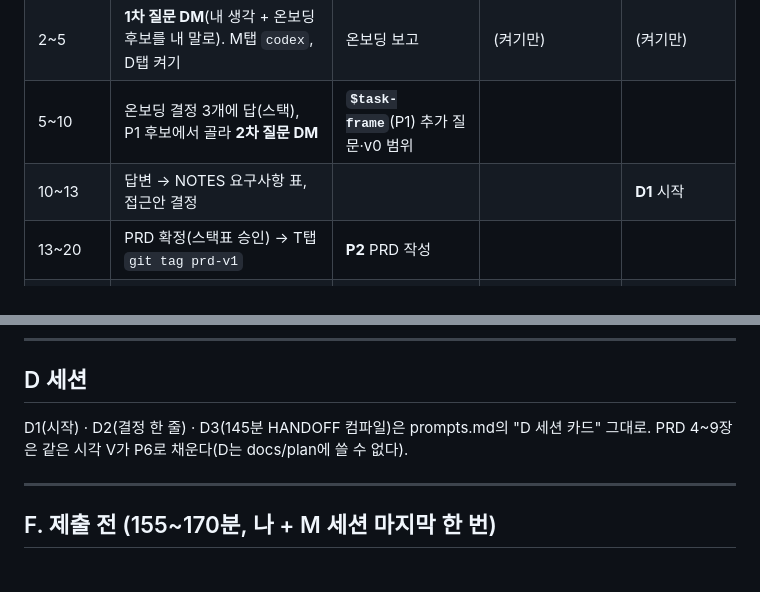
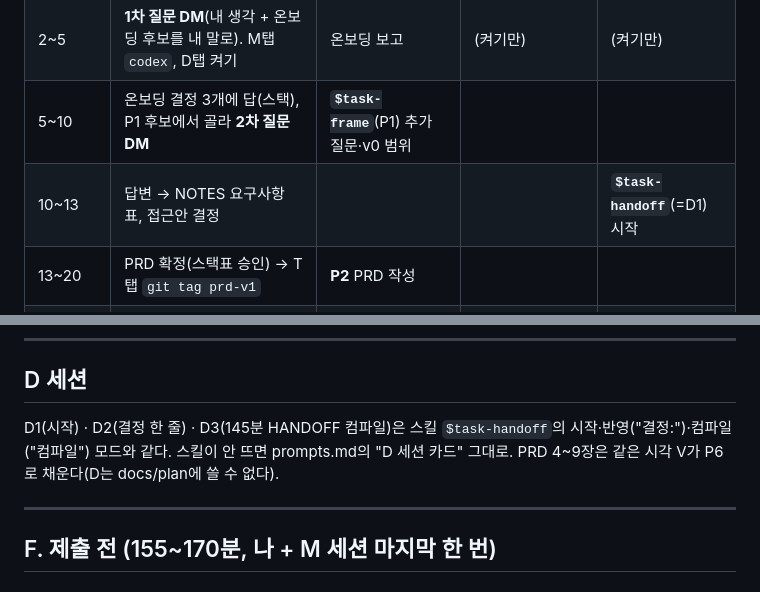
Before and after one commit to asxein/ops-workbench, a Markdown page: flow.md, 2 parts joined by grey strips. Rendered like a GitHub page.

Commit message:
docs: flow D 세션 줄을 task-handoff 스킬 기준으로
Co-Authored-By: Claude Fable 5.1 <noreply@anthropic.com>

```diff
--- a/flow.md
+++ b/flow.md
@@ -47,7 +47,7 @@
 | 0~2 | M탭: 시작 3줄(cd → clone → setup.sh). P탭 켜고 `/status` → `$task-onboard`. 도는 동안 README 2회 | **`$task-onboard`** → RUNPLAN | | |
 | 2~5 | **1차 질문 DM**(내 생각 + 온보딩 후보를 내 말로). M탭 `codex`, D탭 켜기 | 온보딩 보고 | (켜기만) | (켜기만) |
 | 5~10 | 온보딩 결정 3개에 답(스택), P1 후보에서 골라 **2차 질문 DM** | **`$task-frame`**(P1) 추가 질문·v0 범위 | | |
-| 10~13 | 답변 → NOTES 요구사항 표, 접근안 결정 | | | **D1** 시작 |
+| 10~13 | 답변 → NOTES 요구사항 표, 접근안 결정 | | | **`$task-handoff`**(=D1) 시작 |
 | 13~20 | PRD 확정(스택표 승인) → T탭 `git tag prd-v1` | **P2** PRD 작성 | | |
 | 20 | | **`$task-verify`**(=P3) V로 전환 | **`$task-scaffold`** → **M1** E2E v0 | |
 | 20~65 | Browser 직접 확인 | (대기) | **M1** | **D2** 결정마다 |
@@ -193,7 +193,7 @@
 
 ## D 세션
 
-D1(시작) · D2(결정 한 줄) · D3(145분 HANDOFF 컴파일)은 prompts.md의 "D 세션 카드" 그대로. PRD 4~9장은 같은 시각 V가 P6로 채운다(D는 docs/plan에 쓸 수 없다).
+D1(시작) · D2(결정 한 줄) · D3(145분 HANDOFF 컴파일)은 스킬 `$task-handoff`의 시작·반영("결정:")·컴파일("컴파일") 모드와 같다. 스킬이 안 뜨면 prompts.md의 "D 세션 카드" 그대로. PRD 4~9장은 같은 시각 V가 P6로 채운다(D는 docs/plan에 쓸 수 없다).
 
 ---
 
```
